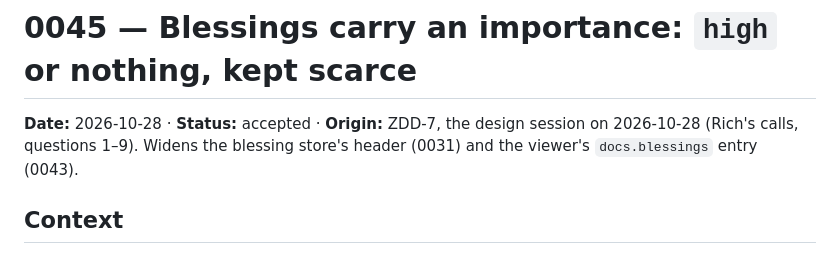
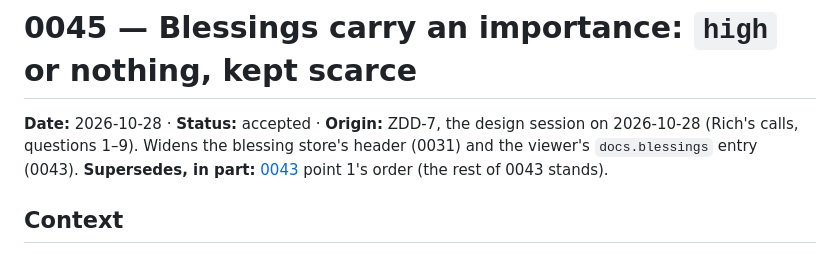
Before and after one commit to rich-rees/zero-drift-docs, a Markdown page: docs/decisions/0045-blessings-carry-an-importance-high-or-nothing-kept-scarce.md, the part around the change. Drawn GitHub-style.

```diff
--- a/docs/decisions/0045-blessings-carry-an-importance-high-or-nothing-kept-scarce.md
+++ b/docs/decisions/0045-blessings-carry-an-importance-high-or-nothing-kept-scarce.md
@@ -1,6 +1,6 @@
 # 0045 — Blessings carry an importance: `high` or nothing, kept scarce
 
-**Date:** 2026-10-28 · **Status:** accepted · **Origin:** ZDD-7, the design session on 2026-10-28 (Rich's calls, questions 1–9). Widens the blessing store's header (0031) and the viewer's `docs.blessings` entry (0043).
+**Date:** 2026-10-28 · **Status:** accepted · **Origin:** ZDD-7, the design session on 2026-10-28 (Rich's calls, questions 1–9). Widens the blessing store's header (0031) and the viewer's `docs.blessings` entry (0043). **Supersedes, in part:** [0043](0043-viewers-get-the-blessing-store-ready-read.md) point 1's order (the rest of 0043 stands).
 
 ## Context
 
```
Also changed, not shown: docs/decisions/0043-viewers-get-the-blessing-store-ready-read.md (+1 -1 lines).
